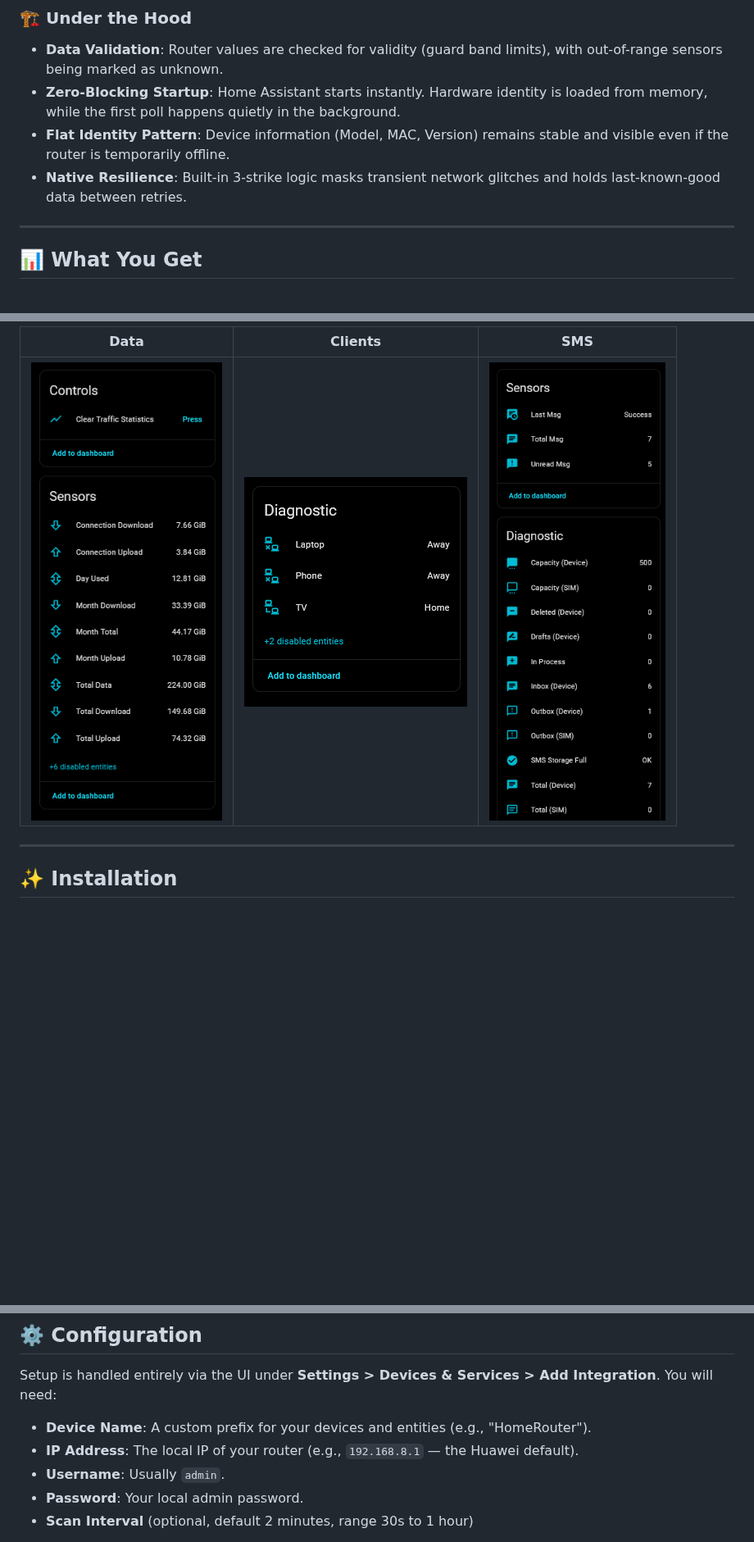
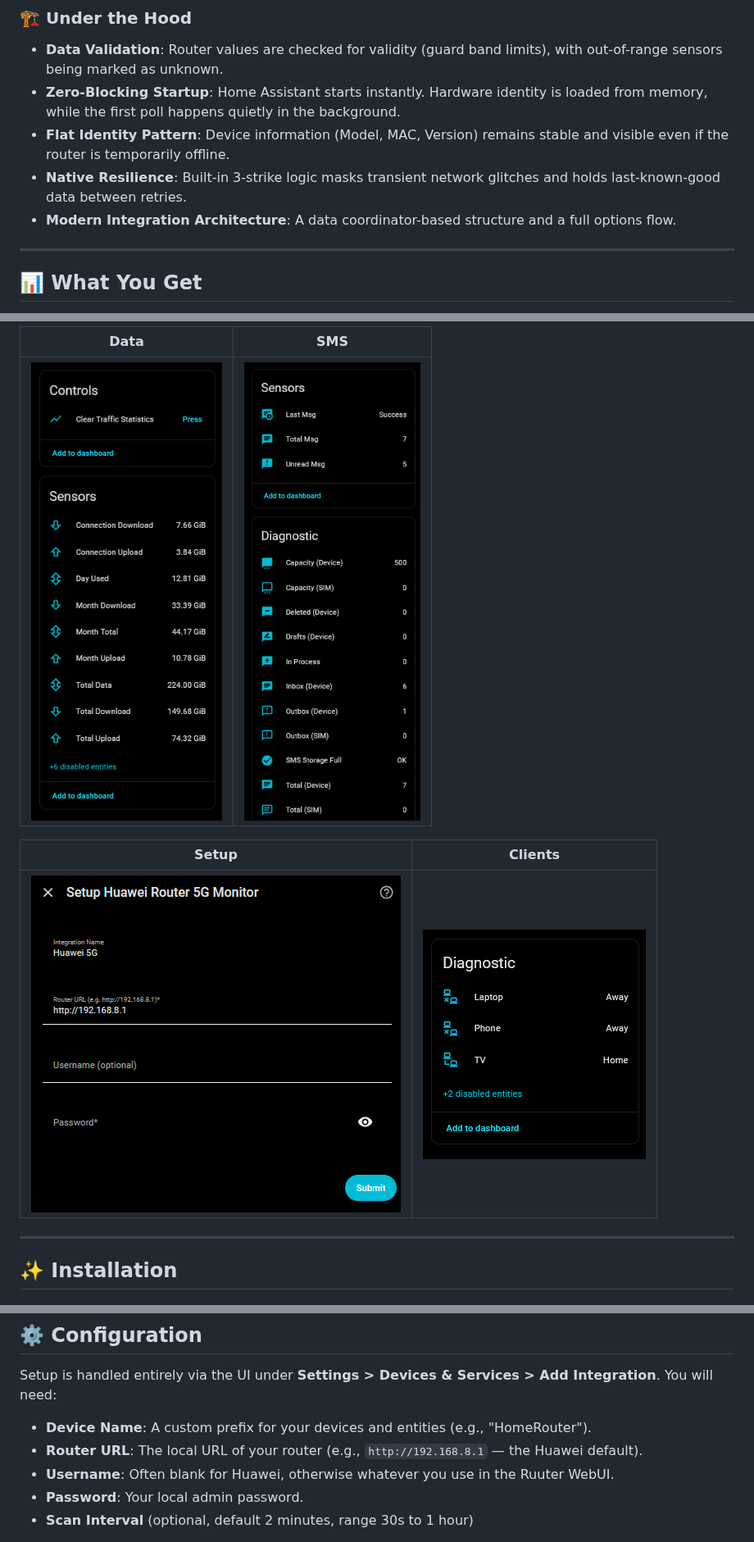
Before and after one commit to PlayFaster/ha-huawei-router-5g-monitor, a Markdown page: README.md, 3 parts joined by grey strips. Shown at 82% size. Drawn GitHub-style; pictures changed too: .github/images/huawei_5g_setup_info.png (added); blank space fills up the shorter version.

Commit message:
v1.0.2-dev1 Readme and Tests

```diff
--- a/README.md
+++ b/README.md
@@ -73,6 +88,7 @@ A Home Assistant integration for **Huawei CPE6 LTE/5G routers**, providing exten
 - **Zero-Blocking Startup**: Home Assistant starts instantly. Hardware identity is loaded from memory, while the first poll happens quietly in the background.
 - **Flat Identity Pattern**: Device information (Model, MAC, Version) remains stable and visible even if the router is temporarily offline.
 - **Native Resilience**: Built-in 3-strike logic masks transient network glitches and holds last-known-good data between retries.
+- **Modern Integration Architecture**: A data coordinator-based structure and a full options flow.
 
 ---
 
@@ -116,7 +131,11 @@ This integration provides **106+ entities** grouped into five logical devices: *
 
-| Data | Clients | SMS |
-| :-: | :-: | :-: |
-| ![Data](.github/images/huawei_5g_data_info_mini.png) | ![Clients](.github/images/huawei_5g_device_info_mini.png) | ![SMS](.github/images/huawei_5g_sms_info.png) |
+| Data | SMS |
+| :-: | :-: |
+| ![Data](.github/images/huawei_5g_data_info_mini.png) | ![SMS](.github/images/huawei_5g_sms_info.png) |
+
+| Setup | Clients |
+| :-: | :-: |
+| ![Setup](.github/images/huawei_5g_setup_info.png) | ![Clients](.github/images/huawei_5g_device_info_mini.png) |
 
 ---
 
@@ -146,8 +165,8 @@ This integration provides **106+ entities** grouped into five logical devices: *
 Setup is handled entirely via the UI under **Settings > Devices & Services > Add Integration**. You will need:
 
 - **Device Name**: A custom prefix for your devices and entities (e.g., "HomeRouter").
-- **IP Address**: The local IP of your router (e.g., `192.168.8.1` — the Huawei default).
-- **Username**: Usually `admin`.
+- **Router URL**: The local URL of your router (e.g., `http://192.168.8.1` — the Huawei default).
+- **Username**: Often blank for Huawei, otherwise whatever you use in the Ruuter WebUI.
 - **Password**: Your local admin password.
 - **Scan Interval** (optional, default 2 minutes, range 30s to 1 hour)
 
```
Also changed, not shown: other parts of README.md (+36 -15 lines), CHANGELOG.md (+7 -0 lines), docs/changelog_local.md (+20 -0 lines), .github/images/huawei_5g_integration_screen_mini.png (added), 10 other files.
